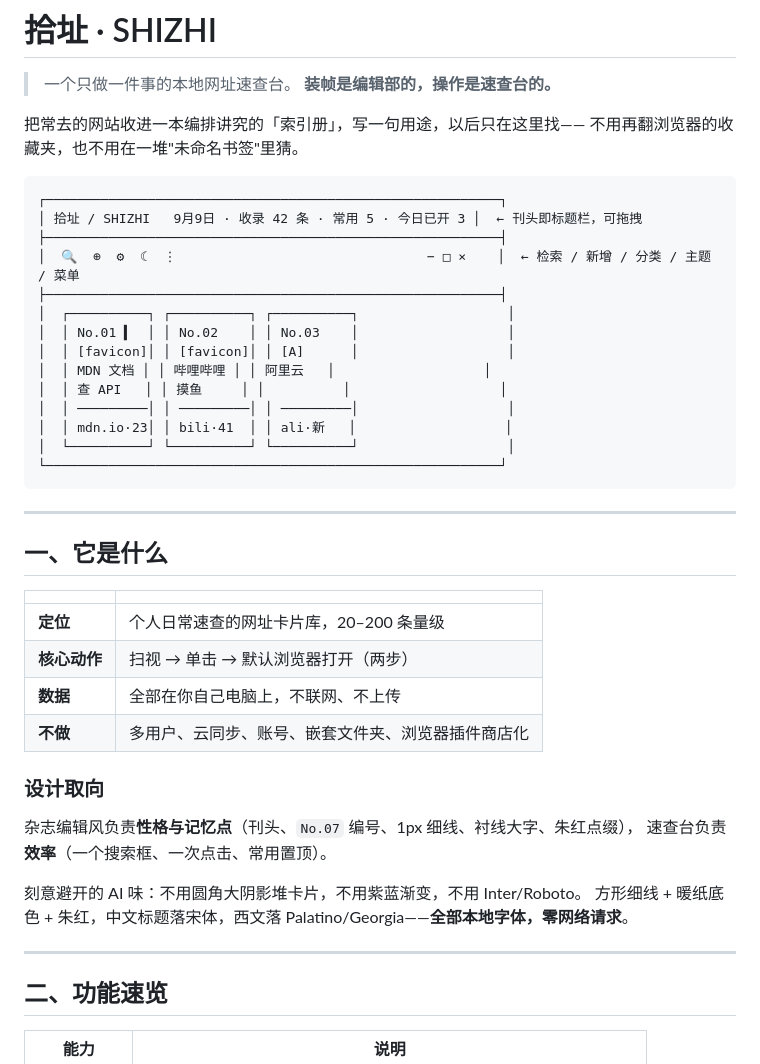
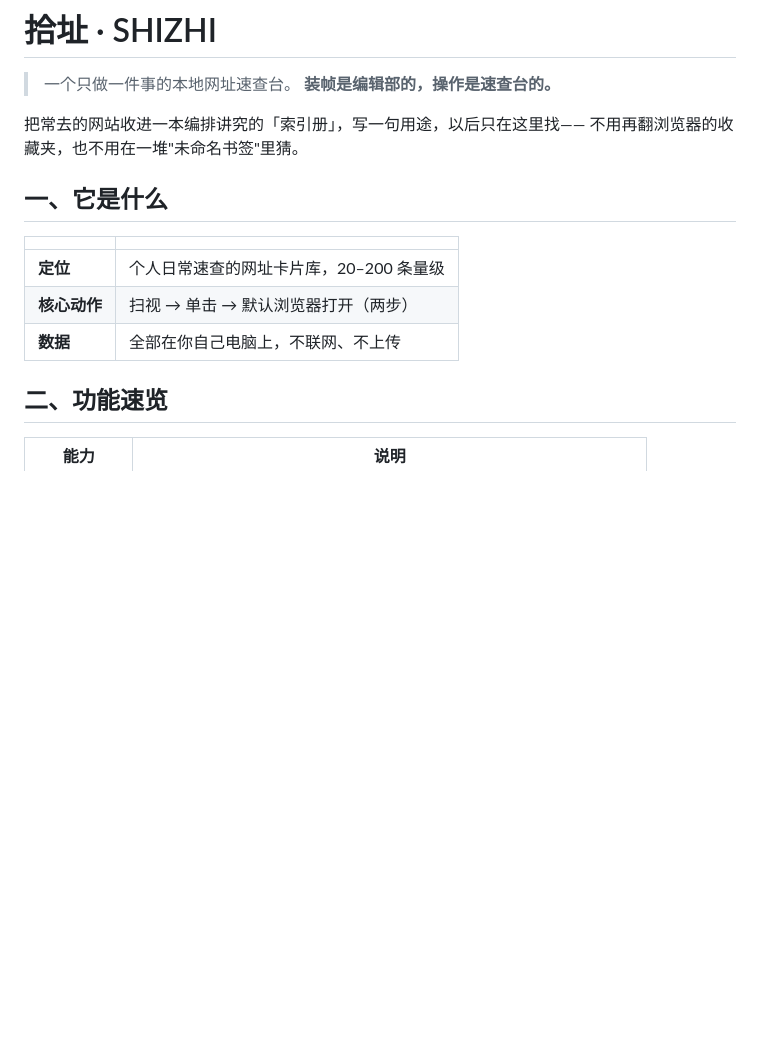
Before and after one commit to Acernus5417/ShiZhi, a Markdown page: README.md, the part around the change. Drawn GitHub-style; blank space fills up the shorter version.

````diff
--- a/README.md
+++ b/README.md
@@ -6,24 +6,6 @@
 把常去的网站收进一本编排讲究的「索引册」，写一句用途，以后只在这里找——
 不用再翻浏览器的收藏夹，也不用在一堆"未命名书签"里猜。
 
-```
-┌──────────────────────────────────────────────────────────┐
-│ 拾址 / SHIZHI   9月9日 · 收录 42 条 · 常用 5 · 今日已开 3 │  ← 刊头即标题栏，可拖拽
-├──────────────────────────────────────────────────────────┤
-│  🔍  ⊕  ⚙  ☾  ⋮                                − □ ×    │  ← 检索 / 新增 / 分类 / 主题 / 菜单
-├──────────────────────────────────────────────────────────┤
-│  ┌──────────┐ ┌──────────┐ ┌──────────┐                   │
-│  │ No.01 ▍  │ │ No.02    │ │ No.03    │                   │
-│  │ [favicon]│ │ [favicon]│ │ [A]      │                   │
-│  │ MDN 文档 │ │ 哔哩哔哩 │ │ 阿里云   │                   │
-│  │ 查 API   │ │ 摸鱼     │ │          │                   │
-│  │ ─────────│ │ ─────────│ │ ─────────│                   │
-│  │ mdn.io·23│ │ bili·41  │ │ ali·新   │                   │
-│  └──────────┘ └──────────┘ └──────────┘                   │
-└──────────────────────────────────────────────────────────┘
-```
-
----
 
 ## 一、它是什么
 
@@ -32,17 +14,7 @@
 | **定位** | 个人日常速查的网址卡片库，20–200 条量级 |
 | **核心动作** | 扫视 → 单击 → 默认浏览器打开（两步） |
 | **数据** | 全部在你自己电脑上，不联网、不上传 |
-| **不做** | 多用户、云同步、账号、嵌套文件夹、浏览器插件商店化 |
 
-### 设计取向
-
-杂志编辑风负责**性格与记忆点**（刊头、`No.07` 编号、1px 细线、衬线大字、朱红点缀），
-速查台负责**效率**（一个搜索框、一次点击、常用置顶）。
-
-刻意避开的 AI 味：不用圆角大阴影堆卡片，不用紫蓝渐变，不用 Inter/Roboto。
-方形细线 + 暖纸底色 + 朱红，中文标题落宋体，西文落 Palatino/Georgia——**全部本地字体，零网络请求**。
-
----
 
 ## 二、功能速览
 
````
